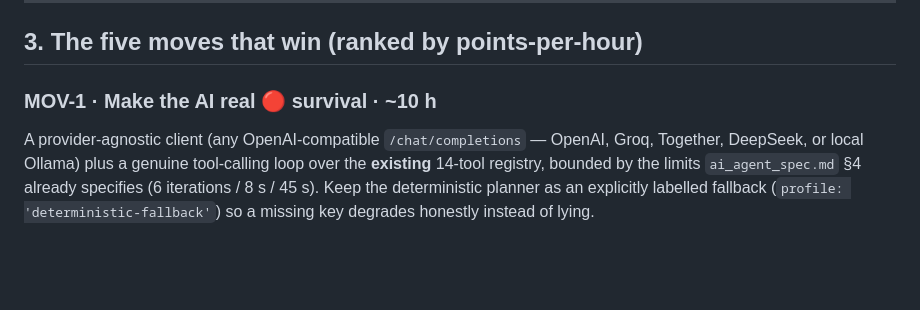
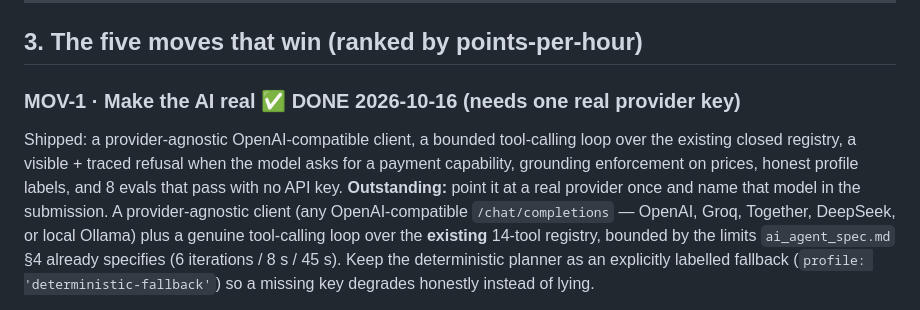
Before and after one commit to uttamongithb1/paypal-hackathon, a Markdown page: WIN_PLAN.md, the part around the change. GitHub-like rendering; blank space fills up the shorter version.

```diff
--- a/WIN_PLAN.md
+++ b/WIN_PLAN.md
@@ -71,7 +71,12 @@ sponsor prize** alongside it — six slots, and it's a table library we can inte
 
 ## 3. The five moves that win (ranked by points-per-hour)
 
-### MOV-1 · Make the AI real 🔴 survival · ~10 h
+### MOV-1 · Make the AI real ✅ **DONE 2026-10-16** (needs one real provider key)
+
+Shipped: a provider-agnostic OpenAI-compatible client, a bounded tool-calling loop over the existing
+closed registry, a visible + traced refusal when the model asks for a payment capability, grounding
+enforcement on prices, honest profile labels, and 8 evals that pass with no API key.
+**Outstanding:** point it at a real provider once and name that model in the submission.
 A provider-agnostic client (any OpenAI-compatible `/chat/completions` — OpenAI, Groq, Together,
 DeepSeek, or local Ollama) plus a genuine tool-calling loop over the **existing** 14-tool registry,
 bounded by the limits `ai_agent_spec.md` §4 already specifies (6 iterations / 8 s / 45 s). Keep the
```
Also changed, not shown: FEATURES.md (+4 -2 lines), GAPS.md (+19 -6 lines).
